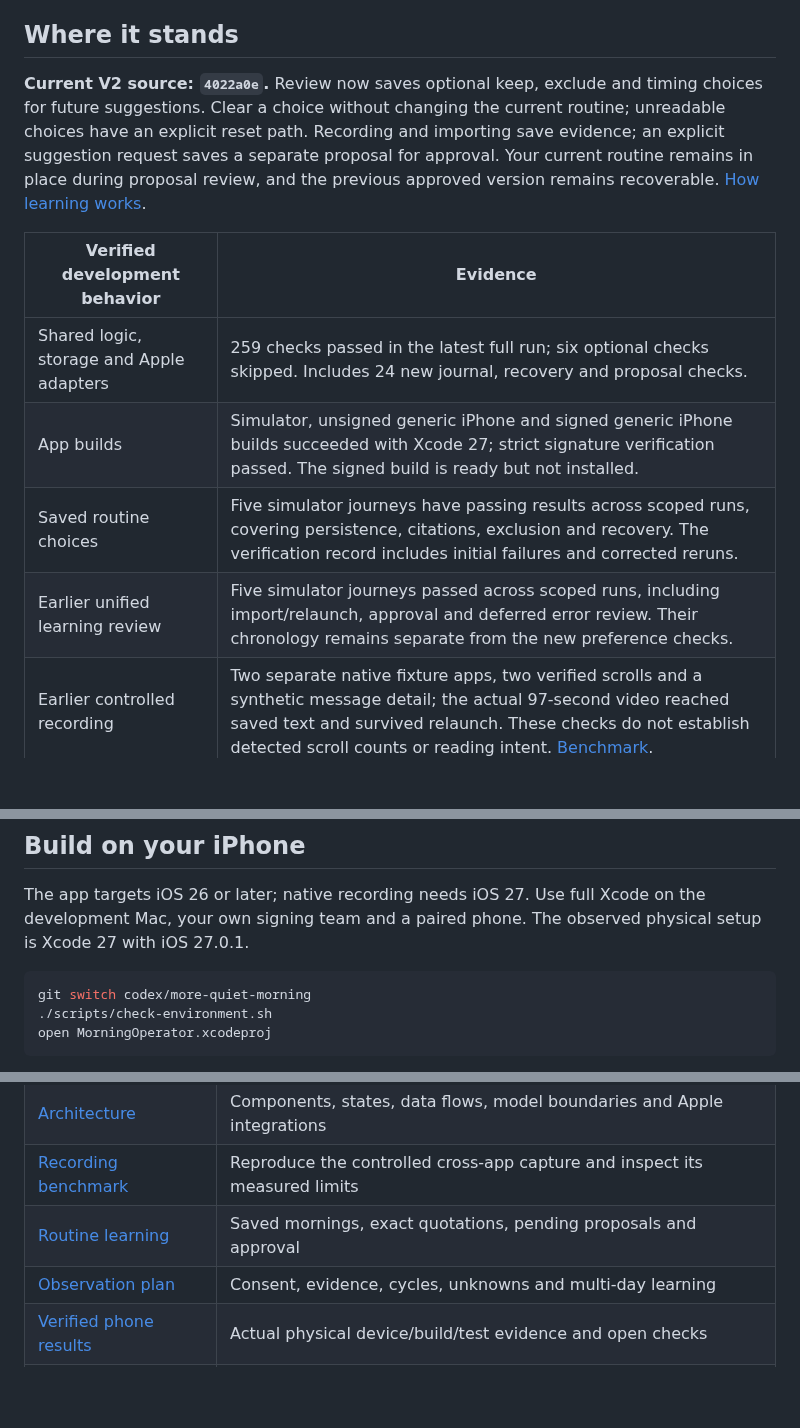
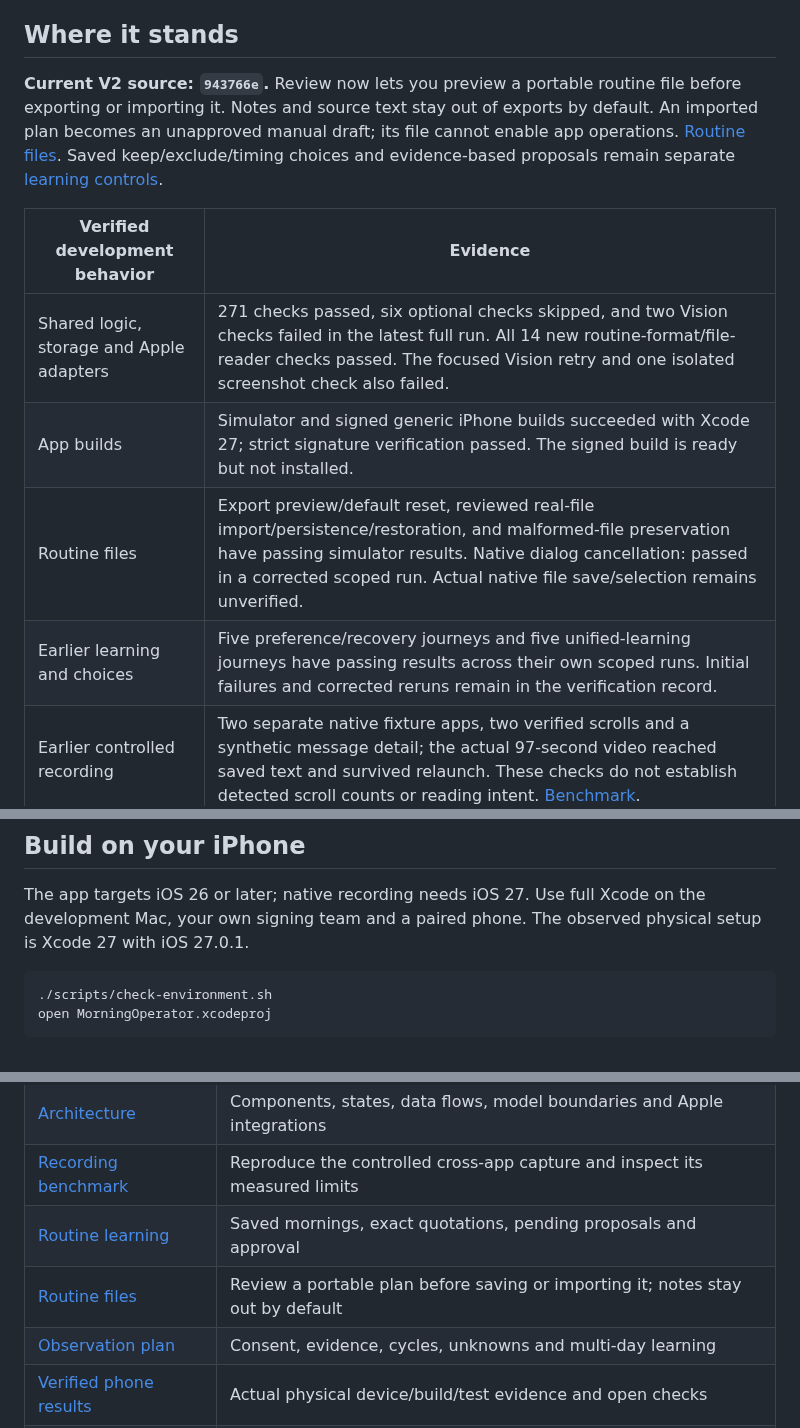
Before and after one commit to gderamchi/morning-operator, a Markdown page: README.md, 3 parts joined by grey strips. GitHub-like rendering; blank space fills up the shorter version.

Commit message:
docs: describe reviewed routine files and current verification

````diff
--- a/README.md
+++ b/README.md
@@ -34,14 +34,14 @@ Review currently measures **routine runs**, not complete phone usage or learned
 
 ## Where it stands
 
-**Current V2 source: `4022a0e`.** Review now saves optional keep, exclude and timing choices for future suggestions. Clear a choice without changing the current routine; unreadable choices have an explicit reset path. Recording and importing save evidence; an explicit suggestion request saves a separate proposal for approval. Your current routine remains in place during proposal review, and the previous approved version remains recoverable. [How learning works](https://github.com/gibouu/morning-operator/blob/codex/more-quiet-morning/docs/ROUTINE-LEARNING.md).
+**Current V2 source: `943766e`.** Review now lets you preview a portable routine file before exporting or importing it. Notes and source text stay out of exports by default. An imported plan becomes an unapproved manual draft; its file cannot enable app operations. [Routine files](https://github.com/gibouu/morning-operator/blob/codex/more-quiet-morning/docs/ROUTINE-FILES.md). Saved keep/exclude/timing choices and evidence-based proposals remain separate [learning controls](https://github.com/gibouu/morning-operator/blob/codex/more-quiet-morning/docs/ROUTINE-LEARNING.md).
 
 | Verified development behavior | Evidence |
 |---|---|
-| Shared logic, storage and Apple adapters | 259 checks passed in the latest full run; six optional checks skipped. Includes 24 new journal, recovery and proposal checks. |
-| App builds | Simulator, unsigned generic iPhone and signed generic iPhone builds succeeded with Xcode 27; strict signature verification passed. The signed build is ready but not installed. |
-| Saved routine choices | Five simulator journeys have passing results across scoped runs, covering persistence, citations, exclusion and recovery. The verification record includes initial failures and corrected reruns. |
-| Earlier unified learning review | Five simulator journeys passed across scoped runs, including import/relaunch, approval and deferred error review. Their chronology remains separate from the new preference checks. |
+| Shared logic, storage and Apple adapters | 271 checks passed, six optional checks skipped, and two Vision checks failed in the latest full run. All 14 new routine-format/file-reader checks passed. The focused Vision retry and one isolated screenshot check also failed. |
+| App builds | Simulator and signed generic iPhone builds succeeded with Xcode 27; strict signature verification passed. The signed build is ready but not installed. |
+| Routine files | Export preview/default reset, reviewed real-file import/persistence/restoration, and malformed-file preservation have passing simulator results. Native dialog cancellation: passed in a corrected scoped run. Actual native file save/selection remains unverified. |
+| Earlier learning and choices | Five preference/recovery journeys and five unified-learning journeys have passing results across their own scoped runs. Initial failures and corrected reruns remain in the verification record. |
 | Earlier controlled recording | Two separate native fixture apps, two verified scrolls and a synthetic message detail; the actual 97-second video reached saved text and survived relaunch. These checks do not establish detected scroll counts or reading intent. [Benchmark](https://github.com/gibouu/morning-operator/blob/codex/more-quiet-morning/docs/OBSERVATION-BENCHMARK.md). |
 
 **Recognition accuracy remains unproven.** The latest Mac model preflight returned `modelNotReady`; the earlier simulator backend rejected inference. No physical iPhone was available for this slice. Synthetic suggestions test the app's review flow, not model quality, capture or audio. [Verification](https://github.com/gibouu/morning-operator/blob/codex/more-quiet-morning/docs/PHASE-ONE.md) preserves actual runs, earlier failures and corrected reruns.
@@ -55,7 +55,6 @@ Observed-habit averages, ongoing adaptation, first-use/alarm opportunities and n
 The app targets iOS 26 or later; native recording needs iOS 27. Use full Xcode on the development Mac, your own signing team and a paired phone. The observed physical setup is Xcode 27 with iOS 27.0.1.
 
 ```sh
-git switch codex/more-quiet-morning
 ./scripts/check-environment.sh
 open MorningOperator.xcodeproj
 ```
@@ -80,6 +79,7 @@ A later, separately opted-in mobile-agent research dataset is a [feasibility que
 | [Architecture](https://github.com/gibouu/morning-operator/blob/codex/more-quiet-morning/docs/ARCHITECTURE.md) | Components, states, data flows, model boundaries and Apple integrations |
 | [Recording benchmark](https://github.com/gibouu/morning-operator/blob/codex/more-quiet-morning/docs/OBSERVATION-BENCHMARK.md) | Reproduce the controlled cross-app capture and inspect its measured limits |
 | [Routine learning](https://github.com/gibouu/morning-operator/blob/codex/more-quiet-morning/docs/ROUTINE-LEARNING.md) | Saved mornings, exact quotations, pending proposals and approval |
+| [Routine files](https://github.com/gibouu/morning-operator/blob/codex/more-quiet-morning/docs/ROUTINE-FILES.md) | Review a portable plan before saving or importing it; notes stay out by default |
 | [Observation plan](https://github.com/gibouu/morning-operator/blob/codex/more-quiet-morning/docs/OBSERVATION-PLAN.md) | Consent, evidence, cycles, unknowns and multi-day learning |
 | [Verified phone results](https://github.com/gibouu/morning-operator/blob/codex/more-quiet-morning/docs/PHASE-ONE.md) | Actual physical device/build/test evidence and open checks |
 | [Roadmap and issues](https://github.com/gibouu/morning-operator/blob/codex/more-quiet-morning/docs/ROADMAP.md) | The next product slices and collaboration plan |
````
